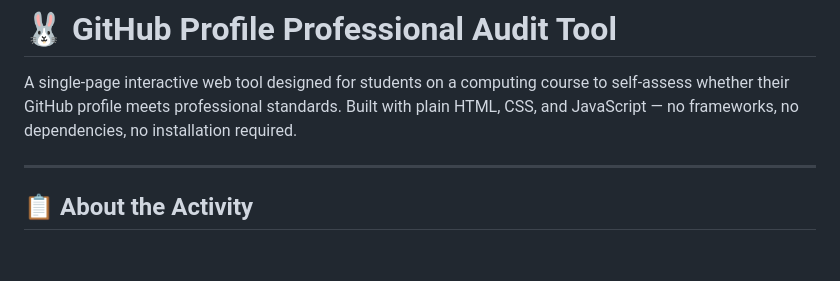
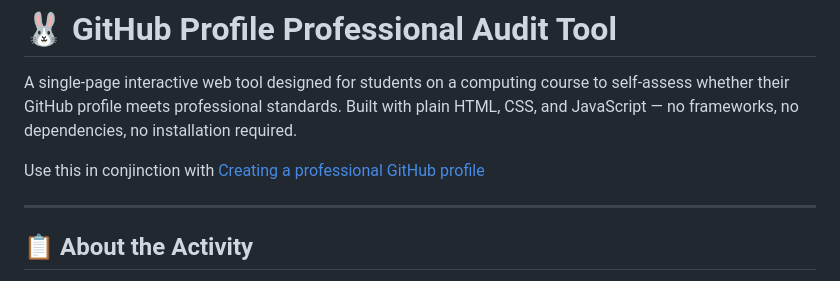
Before and after one commit to martinsolent/GitHub-Profile-Professional-Audit-Tool, a Markdown page: README.md, the part around the change. Drawn GitHub-style; blank space fills up the shorter version.

Commit message:
Add guide link for professional GitHub profile
Added a link to a guide for creating a professional GitHub profile.

```diff
--- a/README.md
+++ b/README.md
@@ -1,6 +1,8 @@
 # 🐰 GitHub Profile Professional Audit Tool
 
 A single-page interactive web tool designed for students on a computing course to self-assess whether their GitHub profile meets professional standards. Built with plain HTML, CSS, and JavaScript — no frameworks, no dependencies, no installation required.
+
+Use this in conjinction with [Creating a professional GitHub profile](https://martinsolent.github.io/github_profile_walk-thru/)
 
 ---
 
```
